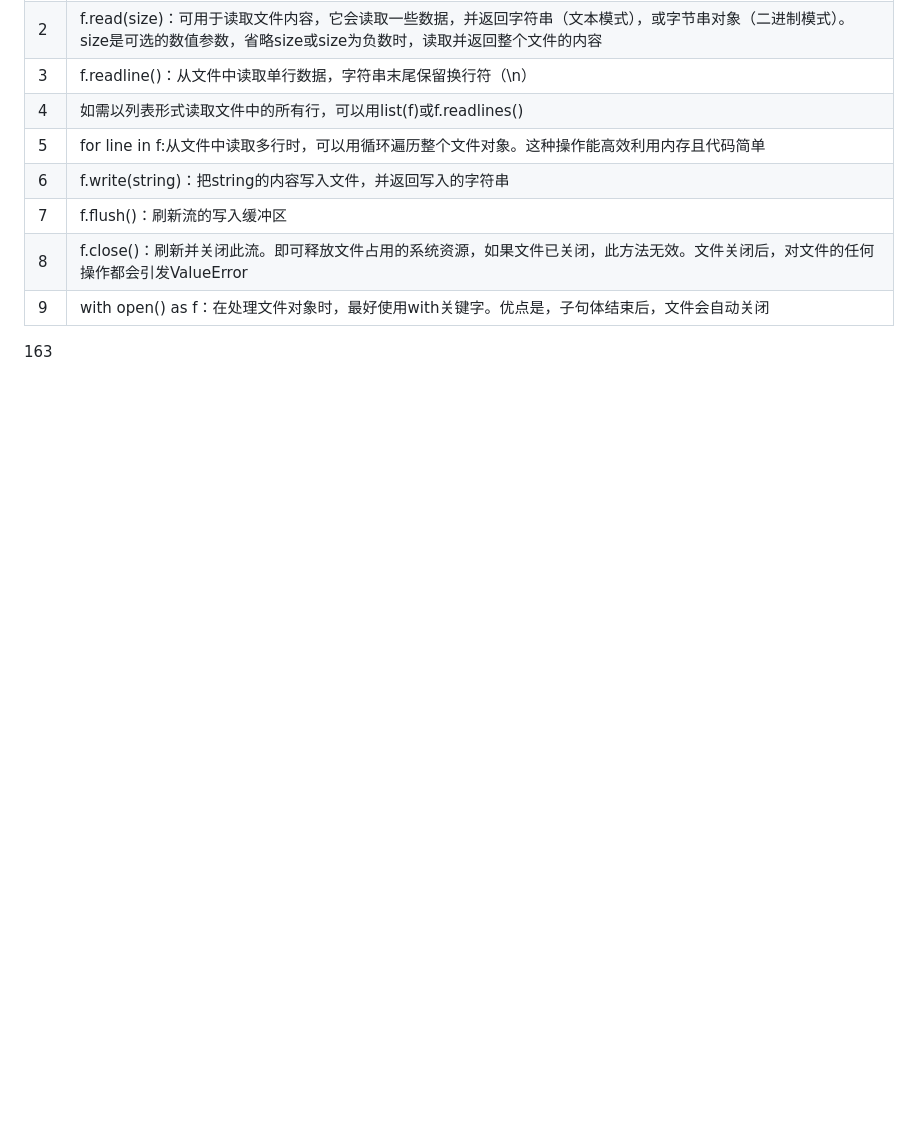
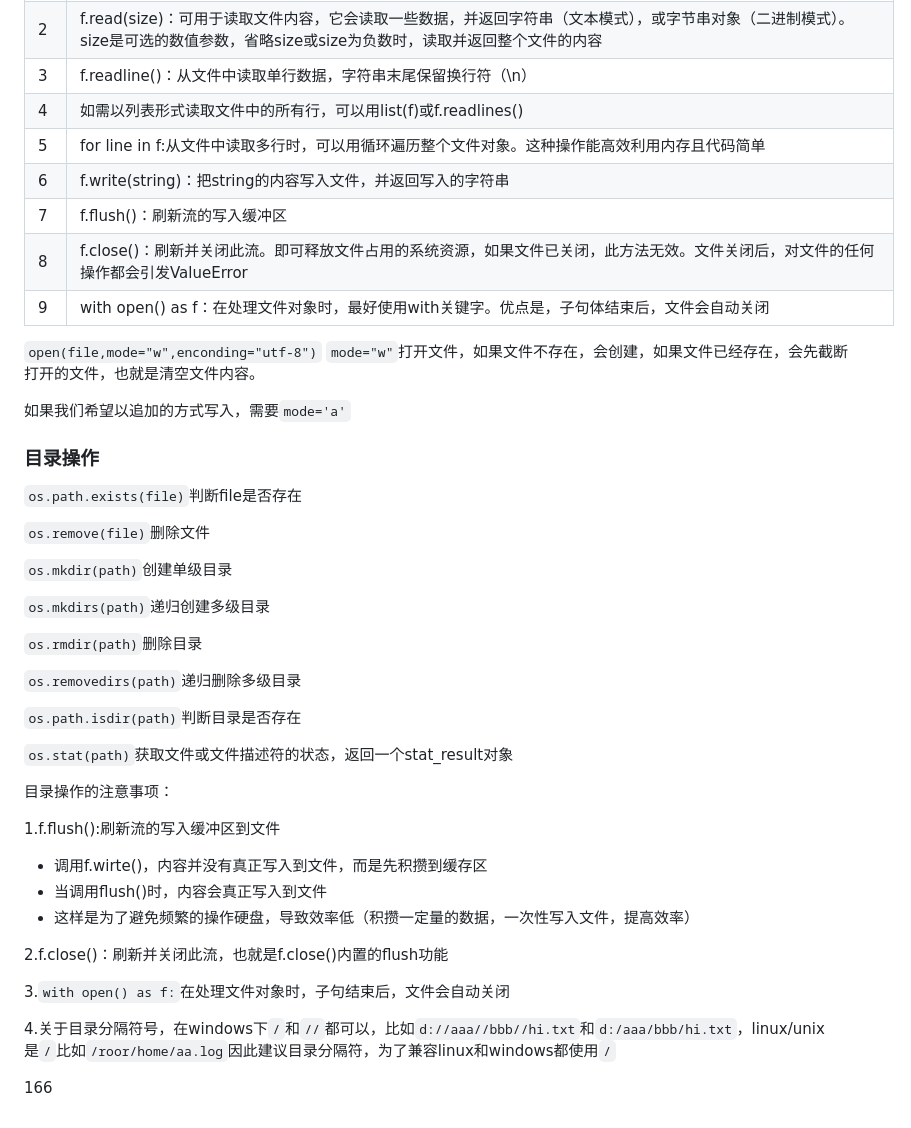
Before and after one commit to ljuyx010/gitDemo, a Markdown page: Python学习笔记.md, the part around the change. Rendered like a GitHub page; blank space fills up the shorter version.

Commit message:
目录操作注意事项

```diff
--- a/Python学习笔记.md
+++ b/Python学习笔记.md
@@ -2114,4 +2114,40 @@ I/O类型：
 | 8    | f.close()：刷新并关闭此流。即可释放文件占用的系统资源，如果文件已关闭，此方法无效。文件关闭后，对文件的任何操作都会引发ValueError |
 | 9    | with open() as f：在处理文件对象时，最好使用with关键字。优点是，子句体结束后，文件会自动关闭 |
 
-163
+`open(file,mode="w",enconding="utf-8")` `mode="w"`打开文件，如果文件不存在，会创建，如果文件已经存在，会先截断打开的文件，也就是清空文件内容。
+
+如果我们希望以追加的方式写入，需要`mode='a'`
+
+### 目录操作
+
+`os.path.exists(file)`判断file是否存在
+
+`os.remove(file)`删除文件
+
+`os.mkdir(path)`创建单级目录
+
+`os.mkdirs(path)`递归创建多级目录
+
+`os.rmdir(path)`删除目录
+
+`os.removedirs(path)`递归删除多级目录
+
+`os.path.isdir(path)`判断目录是否存在
+
+`os.stat(path)`获取文件或文件描述符的状态，返回一个stat_result对象
+
+目录操作的注意事项：
+
+1.f.flush():刷新流的写入缓冲区到文件
+
+- 调用f.wirte()，内容并没有真正写入到文件，而是先积攒到缓存区
+- 当调用flush()时，内容会真正写入到文件
+- 这样是为了避免频繁的操作硬盘，导致效率低（积攒一定量的数据，一次性写入文件，提高效率）
+
+2.f.close()：刷新并关闭此流，也就是f.close()内置的flush功能
+
+3.`with open() as f:`在处理文件对象时，子句结束后，文件会自动关闭
+
+4.关于目录分隔符号，在windows下`/`和`//`都可以，比如`d://aaa//bbb//hi.txt`和`d:/aaa/bbb/hi.txt`，linux/unix是`/`比如`/roor/home/aa.log`因此建议目录分隔符，为了兼容linux和windows都使用`/`
+
+166
```
